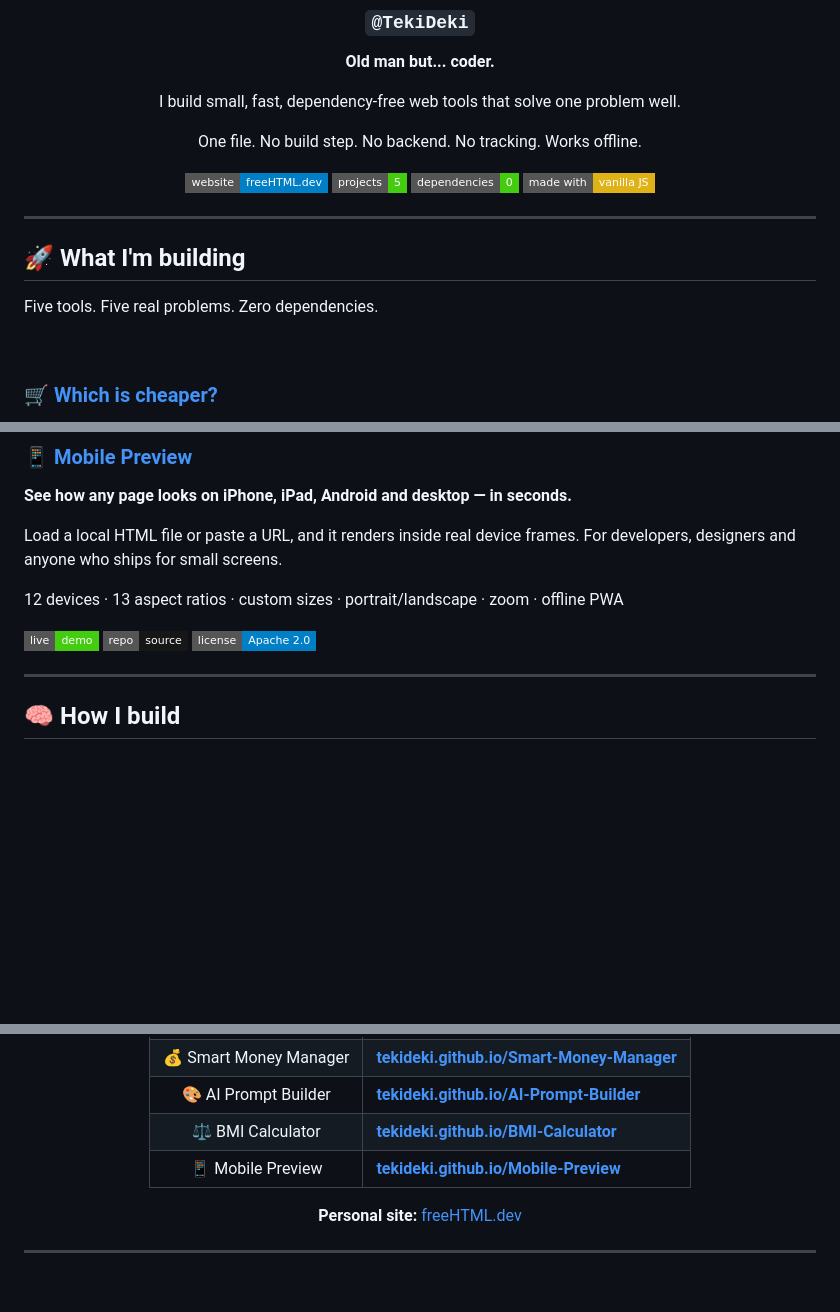
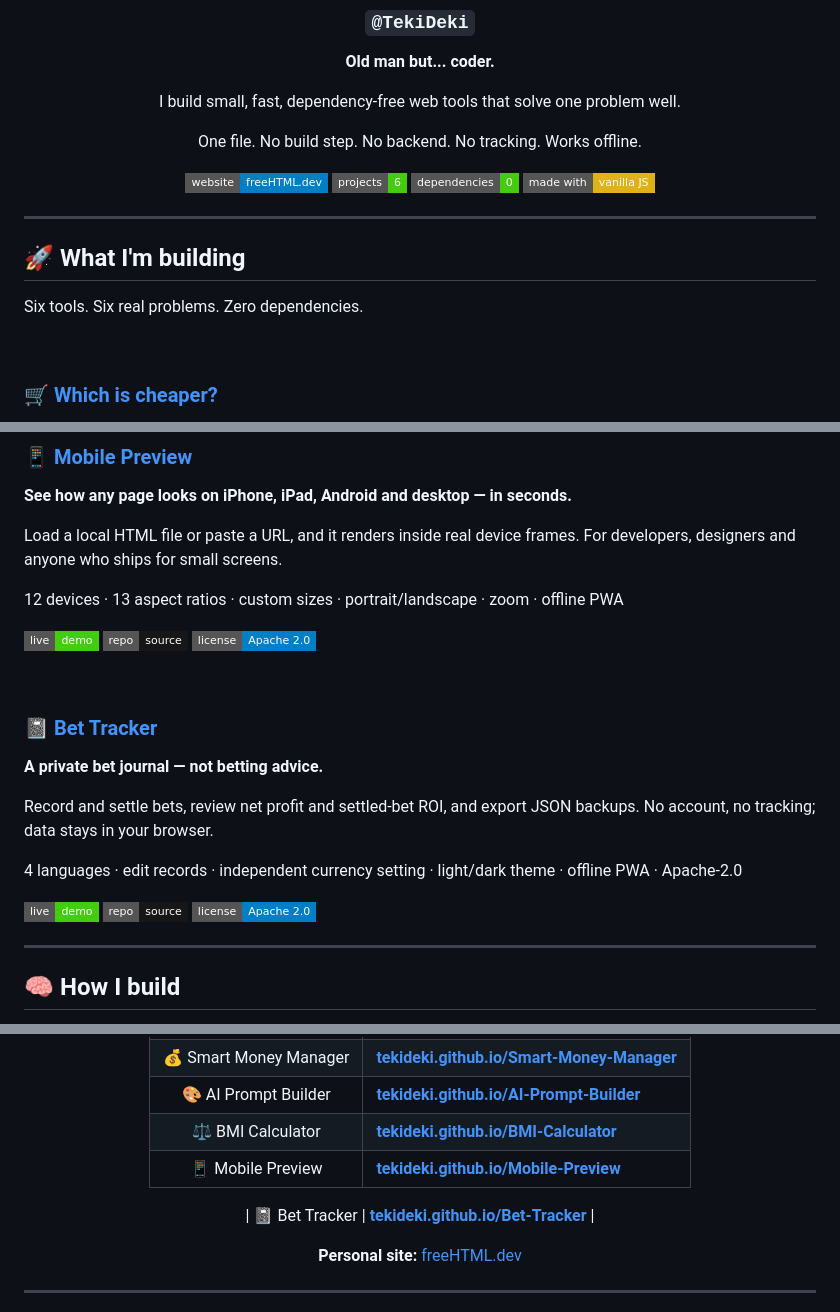
Before and after one commit to TekiDeki/TekiDeki, a Markdown page: README.md, 3 parts joined by grey strips. Drawn GitHub-style; badges without logos; blank space fills up the shorter version.

Commit message:
Add Bet Tracker as sixth project

```diff
--- a/README.md
+++ b/README.md
@@ -11,7 +11,7 @@ I build small, fast, dependency-free web tools that solve one problem well.
 One file. No build step. No backend. No tracking. Works offline.
 
 [![Website](https://img.shields.io/badge/website-freeHTML.dev-blue?style=flat-square)](https://freehtml.dev/)
-[![Projects](https://img.shields.io/badge/projects-5-brightgreen?style=flat-square)](#-what-im-building)
+[![Projects](https://img.shields.io/badge/projects-6-brightgreen?style=flat-square)](#-what-im-building)
 [![Dependencies](https://img.shields.io/badge/dependencies-0-brightgreen?style=flat-square)](#-how-i-build)
 [![Made with](https://img.shields.io/badge/made%20with-vanilla%20JS-yellow?style=flat-square)](#-how-i-build)
 
@@ -21,7 +21,7 @@ One file. No build step. No backend. No tracking. Works offline.
 
 ## 🚀 What I'm building
 
-Five tools. Five real problems. Zero dependencies.
+Six tools. Six real problems. Zero dependencies.
 
 <br>
 
@@ -94,6 +94,20 @@ Load a local HTML file or paste a URL, and it renders inside real device frames.
 [![Repo](https://img.shields.io/badge/repo-source-181717?style=flat-square&logo=github&logoColor=white)](https://github.com/TekiDeki/Mobile-Preview)
 [![License](https://img.shields.io/badge/license-Apache%202.0-blue?style=flat-square)](https://github.com/TekiDeki/Mobile-Preview/blob/main/LICENSE)
 
+<br>
+
+### 📓 [Bet Tracker](https://github.com/TekiDeki/Bet-Tracker)
+
+**A private bet journal — not betting advice.**
+
+Record and settle bets, review net profit and settled-bet ROI, and export JSON backups. No account, no tracking; data stays in your browser.
+
+4 languages · edit records · independent currency setting · light/dark theme · offline PWA · Apache-2.0
+
+[![Live demo](https://img.shields.io/badge/live-demo-success?style=flat-square&logo=githubpages&logoColor=white)](https://tekideki.github.io/Bet-Tracker/)
+[![Repo](https://img.shields.io/badge/repo-source-181717?style=flat-square&logo=github&logoColor=white)](https://github.com/TekiDeki/Bet-Tracker)
+[![License](https://img.shields.io/badge/license-Apache%202.0-blue?style=flat-square)](https://github.com/TekiDeki/Bet-Tracker/blob/main/LICENSE)
+
 ---
 
 ## 🧠 How I build
@@ -125,6 +139,8 @@ Every project follows the same rules:
 | ⚖️ BMI Calculator | **[tekideki.github.io/BMI-Calculator](https://tekideki.github.io/BMI-Calculator/)** |
 | 📱 Mobile Preview | **[tekideki.github.io/Mobile-Preview](https://tekideki.github.io/Mobile-Preview/)** |
 
+| 📓 Bet Tracker | **[tekideki.github.io/Bet-Tracker](https://tekideki.github.io/Bet-Tracker/)** |
+
 **Personal site:** [freeHTML.dev](https://freehtml.dev/)
 
 ---
```
